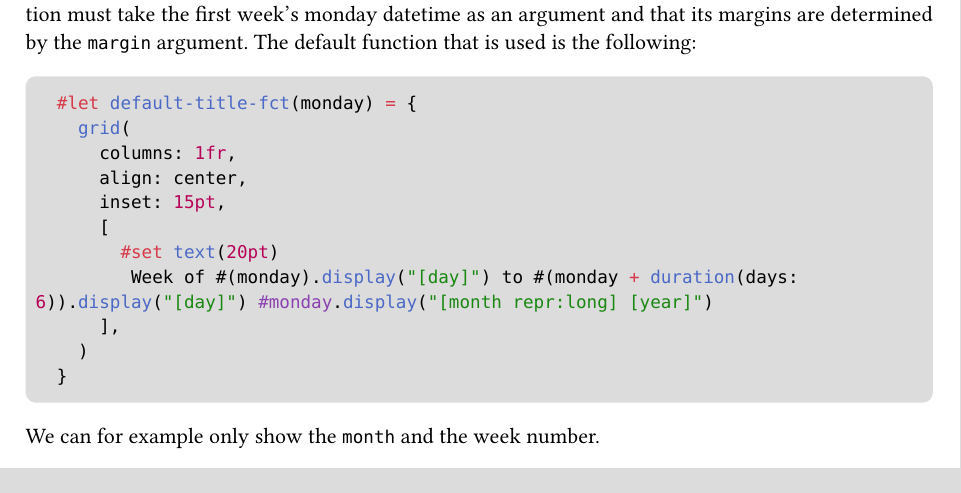
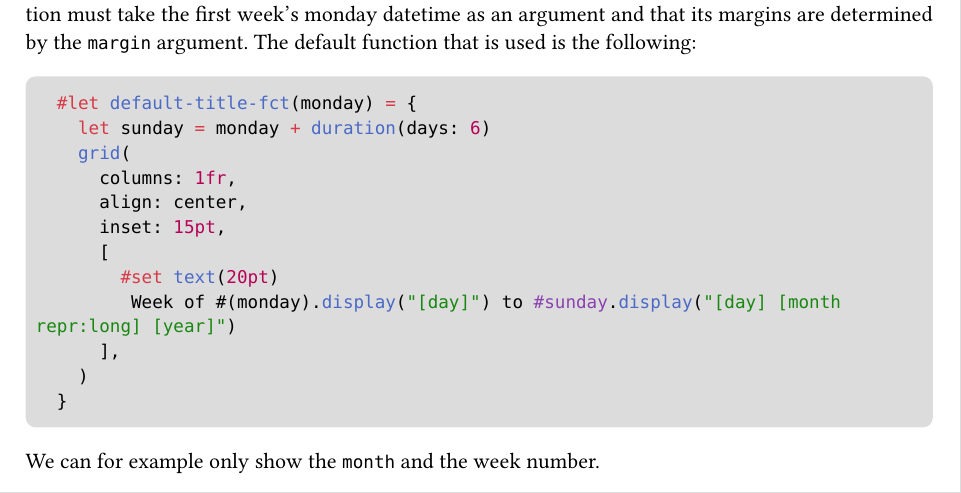
Before and after one commit to Yesteeer/typst-weeklendar, a Typst document (docs/manual.typ, which reads core.typ): part of page 9 of 17, cut so that both start at the same text. The pictures show the PDF file docs/manual.pdf that the author committed with the source.

Commit message:
[fix] month in default title

````diff
--- a/core.typ
+++ b/core.typ
@@ -1,15 +1,16 @@
 #import "@preview/cetz:0.5.2" as cetz
 #import "func.typ": *
 
-// A default function for weekly-fct
+// A default function for title-fct
 #let default-title-fct(monday) = {
+  let sunday =  monday + duration(days: 6)
   grid(
     columns: 1fr,
     align: center,
     inset: 15pt,
     [
       #set text(20pt)
-       Week of #(monday).display("[day]") to #(monday + duration(days: 6)).display("[day]") #monday.display("[month repr:long] [year]")
+       Week of #(monday).display("[day]") to #sunday.display("[day] [month repr:long] [year]")
     ],
   )
 }
--- a/docs/manual.typ
+++ b/docs/manual.typ
@@ -188,13 +188,14 @@ The title and subtitle of a week's timetable can't be changed. However, you can
 
 ```typst
   #let default-title-fct(monday) = {
+    let sunday = monday + duration(days: 6)
     grid(
       columns: 1fr,
       align: center,
       inset: 15pt,
       [
         #set text(20pt)
-         Week of #(monday).display("[day]") to #(monday + duration(days: 6)).display("[day]") #monday.display("[month repr:long] [year]")
+         Week of #(monday).display("[day]") to #sunday.display("[day] [month repr:long] [year]")
       ],
     )
   }
````
Also changed, not shown: assets/days-box-example.pdf, assets/debug-example.pdf, assets/empty-example.pdf, assets/event-box-example.pdf, assets/exceed-event-example.pdf, assets/multiple-days-example.pdf, assets/periodic-event-example.pdf, assets/readme-example-2.png, assets/single-event-example.pdf, assets/title-box-example.pdf, docs/manual.pdf.
